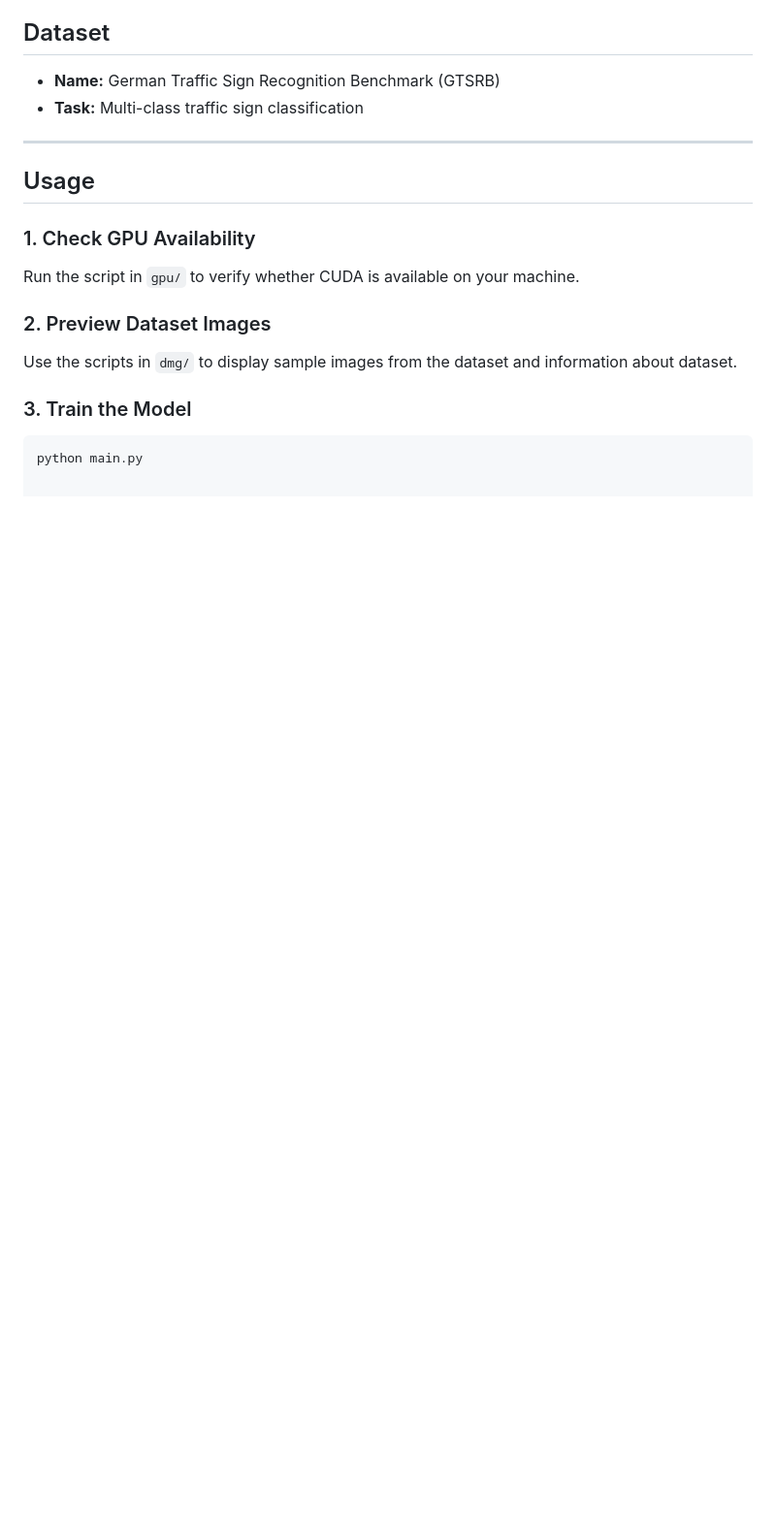
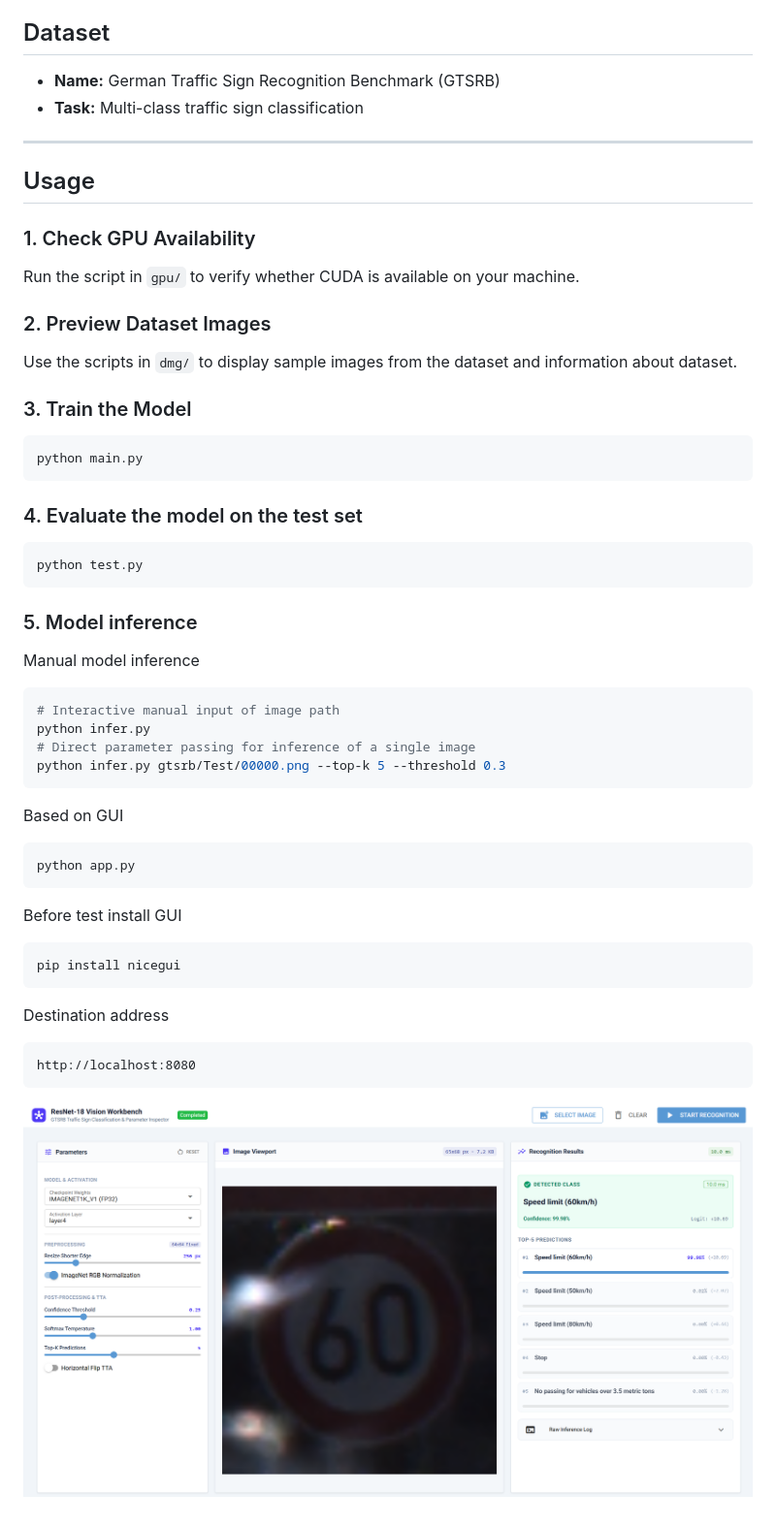
Before and after one commit to OPmaster20/Traffic-signs-recognition-using-a-Convolution-Neural-Network, a Markdown page: README.md, the part around the change. Shown at 97% size. GitHub-like rendering; pictures changed too: dmg/GUI.png (added); blank space fills up the shorter version.

Commit message:
Project Update - Indicator Generation, Model Testing, Model Inference

````diff
--- a/README.md
+++ b/README.md
@@ -38,3 +38,31 @@ Use the scripts in `dmg/` to display sample images from the dataset and informat
 
 ```bash
 python main.py
+```
+
+### 4. Evaluate the model on the test set
+```bash
+python test.py
+```
+### 5. Model inference
+Manual model inference
+```bash
+# Interactive manual input of image path
+python infer.py
+# Direct parameter passing for inference of a single image
+python infer.py gtsrb/Test/00000.png --top-k 5 --threshold 0.3
+```
+Based on GUI
+```bash
+python app.py
+```
+Before test install GUI
+
+    pip install nicegui
+
+Destination address
+
+    http://localhost:8080
+
+
+![User interface](dmg/GUI.png)
````
Also changed, not shown: dmg/classes.png (added), result/confusion_matrix.png (added), result/training_metrics.png (added), 8 other files.
